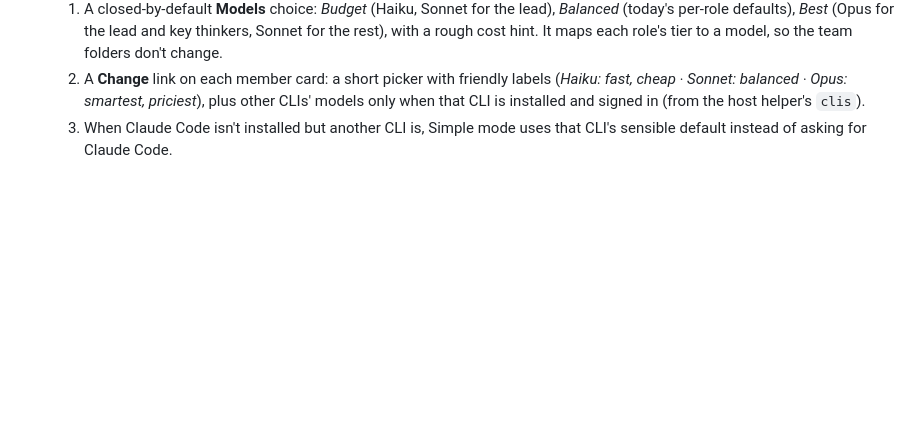
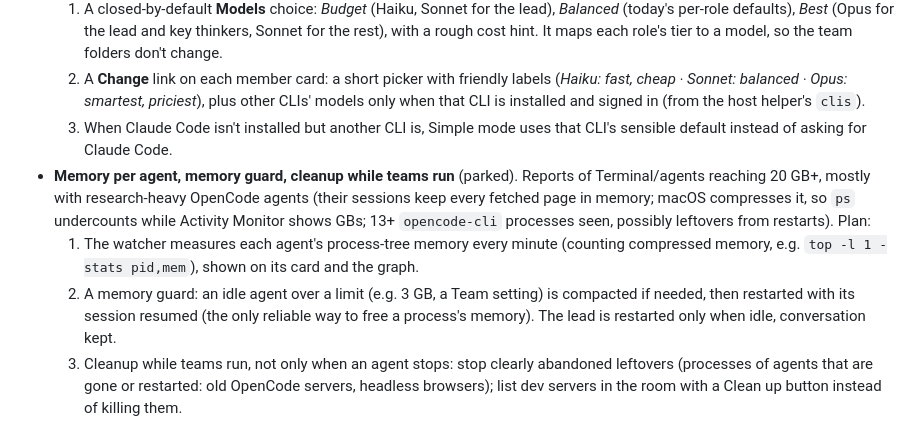
Before and after one commit to makmac213/tropa-ai, a Markdown page: docs/DESIGN.md, the part around the change. Drawn GitHub-style; blank space fills up the shorter version.

Commit message:
Note the parked memory plan in the design notes
Co-Authored-By: Claude Opus 5.5 <noreply@anthropic.com>
Claude-Session: https://claude.ai/code/session_01R96aok1jffmjYrpXZCEaDv

```diff
--- a/docs/DESIGN.md
+++ b/docs/DESIGN.md
@@ -145,3 +145,7 @@ The server was originally called AI-IRC; some internal names (`ai-irc.db`, the `
   1. A closed-by-default **Models** choice: *Budget* (Haiku, Sonnet for the lead), *Balanced* (today's per-role defaults), *Best* (Opus for the lead and key thinkers, Sonnet for the rest), with a rough cost hint. It maps each role's tier to a model, so the team folders don't change.
   2. A **Change** link on each member card: a short picker with friendly labels (*Haiku: fast, cheap · Sonnet: balanced · Opus: smartest, priciest*), plus other CLIs' models only when that CLI is installed and signed in (from the host helper's `clis`).
   3. When Claude Code isn't installed but another CLI is, Simple mode uses that CLI's sensible default instead of asking for Claude Code.
+- **Memory per agent, memory guard, cleanup while teams run** (parked). Reports of Terminal/agents reaching 20 GB+, mostly with research-heavy OpenCode agents (their sessions keep every fetched page in memory; macOS compresses it, so `ps` undercounts while Activity Monitor shows GBs; 13+ `opencode-cli` processes seen, possibly leftovers from restarts). Plan:
+  1. The watcher measures each agent's process-tree memory every minute (counting compressed memory, e.g. `top -l 1 -stats pid,mem`), shown on its card and the graph.
+  2. A memory guard: an idle agent over a limit (e.g. 3 GB, a Team setting) is compacted if needed, then restarted with its session resumed (the only reliable way to free a process's memory). The lead is restarted only when idle, conversation kept.
+  3. Cleanup while teams run, not only when an agent stops: stop clearly abandoned leftovers (processes of agents that are gone or restarted: old OpenCode servers, headless browsers); list dev servers in the room with a Clean up button instead of killing them.
```
